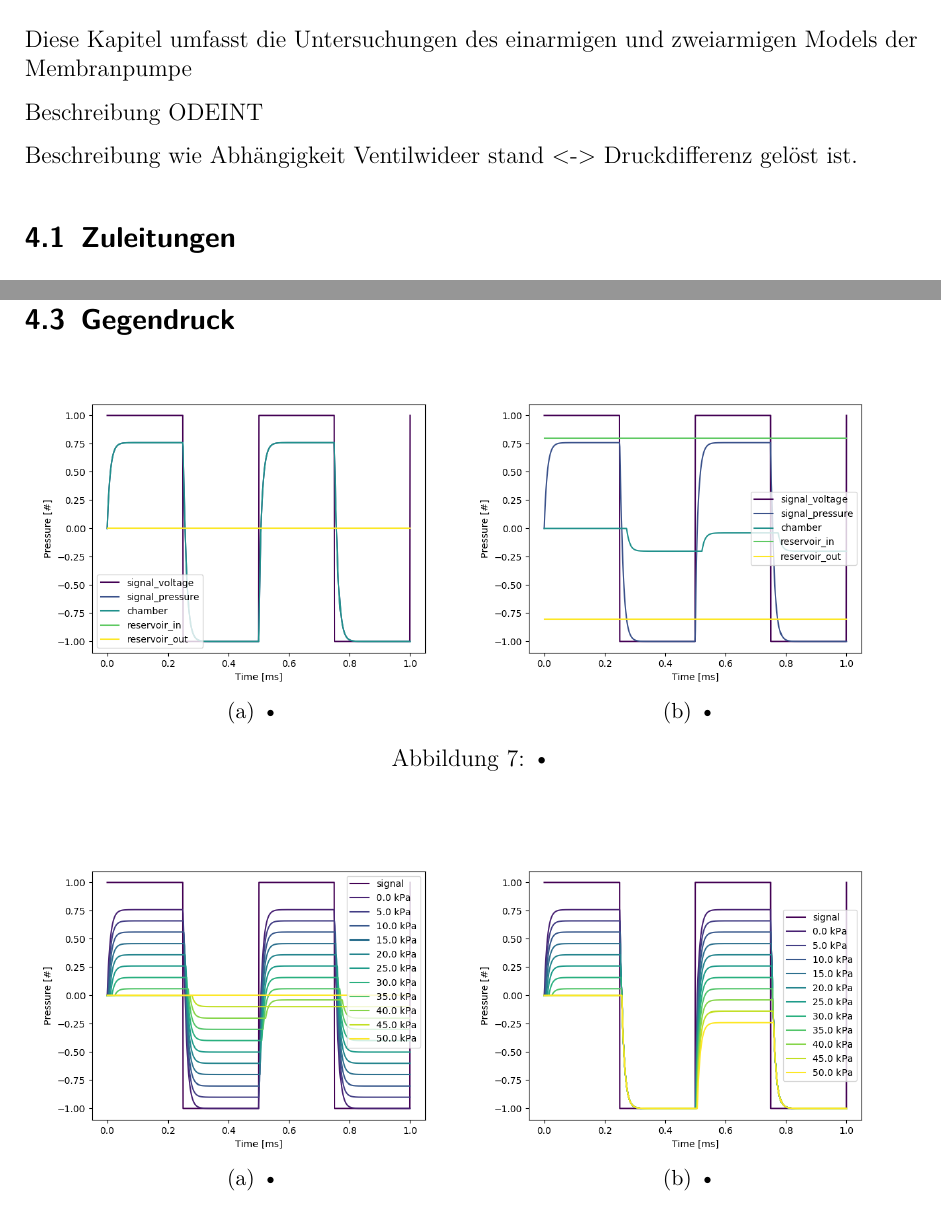
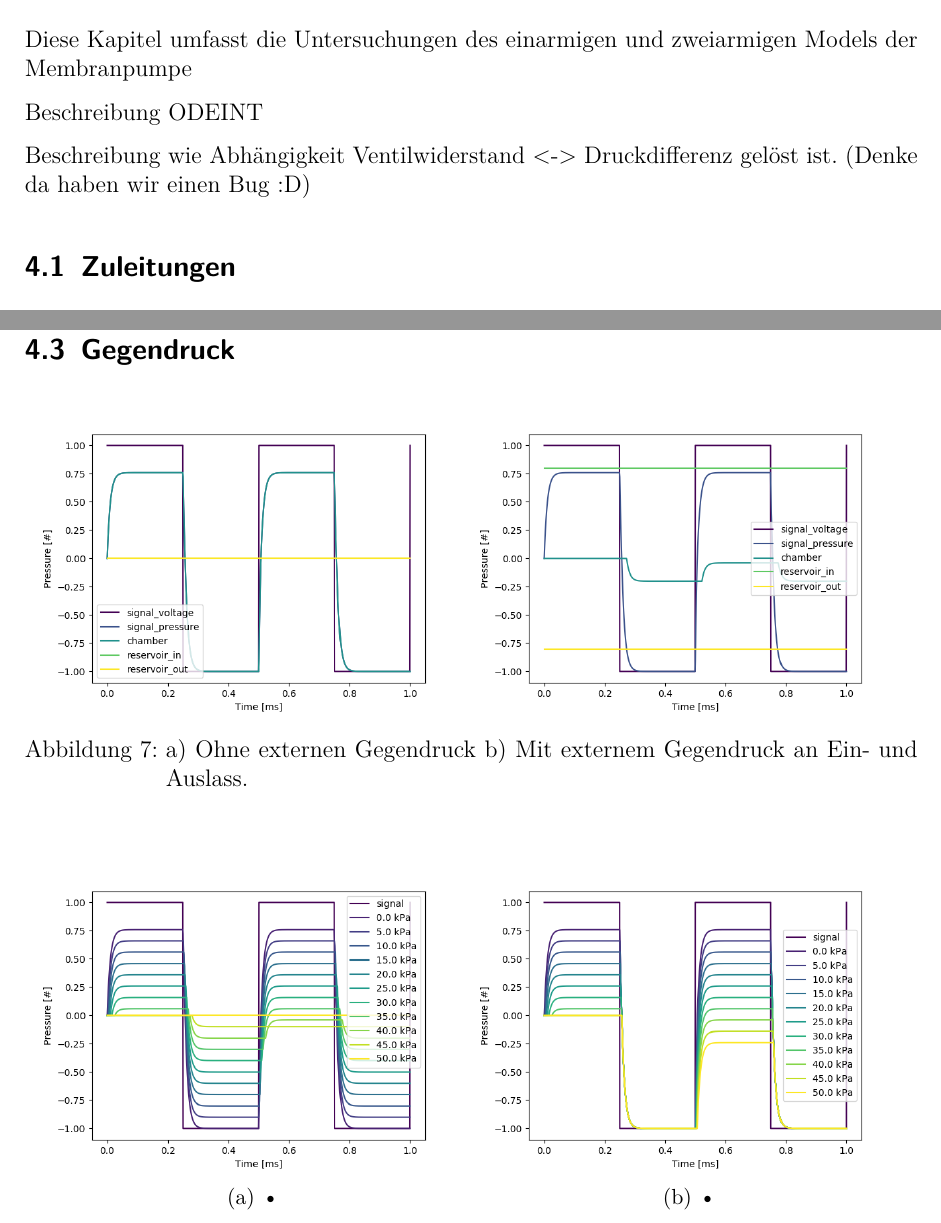
Before and after one commit to timostubler/pump_it_up, a LaTeX document (LaTeX/sim_axelsson.tex): two parts of pages 8 and 11 of 16, joined at a grey line, cut so that both start at the same text. Compiled offline with pdfLaTeX.

```diff
--- a/LaTeX/sim_axelsson.tex
+++ b/LaTeX/sim_axelsson.tex
@@ -221,7 +221,7 @@
 
 Beschreibung ODEINT
 
-Beschreibung wie Abhängigkeit Ventilwideer stand <-> Druckdifferenz gelöst ist.
+Beschreibung wie Abhängigkeit Ventilwiderstand <-> Druckdifferenz gelöst ist. (Denke da haben wir einen Bug :D)
 
 \subsection{Zuleitungen}
 
@@ -298,17 +298,17 @@
 
 \subsection{Gegendruck}
 
+
+
 \begin{figure}[H]
     \centering
     \begin{subfigure}[H]{0.48\textwidth}
         \includegraphics[width=\textwidth, valign=t]{bilder/backpressure/backpressure_free.png}
-        \caption{•}
     \end{subfigure}
     \begin{subfigure}[H]{0.48\textwidth}
         \includegraphics[width=\textwidth, valign=t]{bilder/backpressure/backpressure_example.png}
-        \caption{•}
     \end{subfigure}
-    \caption{•}
+    \caption{a) Ohne externen Gegendruck b) Mit externem Gegendruck an Ein- und Auslass.}
 \end{figure}
 
 \begin{figure}[H]
```
Also changed, not shown: LaTeX/sim_axelsson.pdf, LaTeX/sim_axelsson.tex (4 more changed lines).
